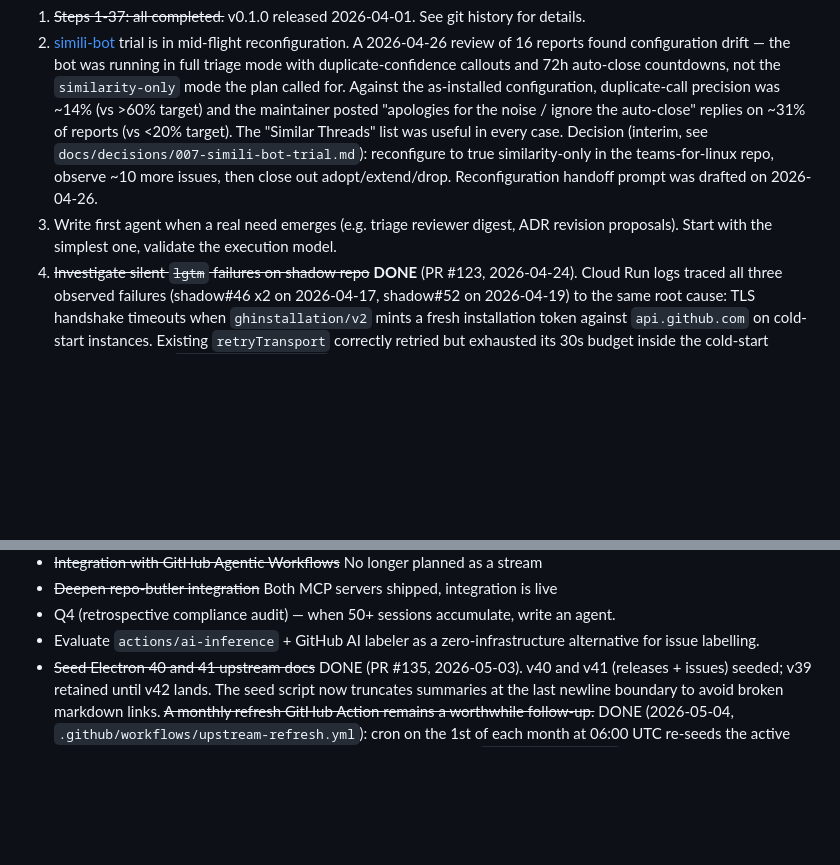
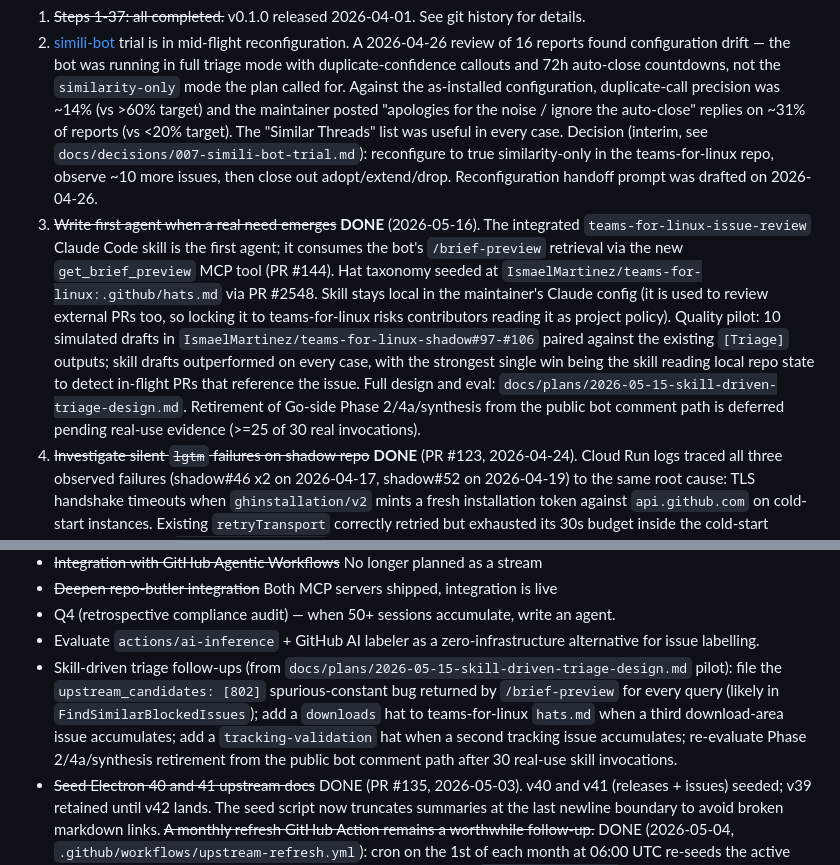
Before and after one commit to IsmaelMartinez/github-issue-triage-bot, a Markdown page: docs/plans/2026-03-04-roadmap.md, 2 parts joined by grey strips. Drawn GitHub-style; blank space fills up the shorter version.

Commit message:
docs(roadmap): mark step 39 done, add skill-driven triage follow-ups (#146)
Step 39 ("write first agent when a real need emerges") closes with the
integrated teams-for-linux-issue-review skill + get_brief_preview MCP
tool (PR #144) + .github/hats.md seed (IsmaelMartinez/teams-for-linux#2548).
Plan: docs/plans/2026-05-15-skill-driven-triage-design.md.

Adds four follow-ups to the open-issues list: upstream_candidates=[802]
spurious-constant bug, downloads hat, tracking-validation hat, and the
deferred Phase 2/4a/synthesis retirement (>=25 of 30 real invocations).

Co-authored-by: Claude Opus 4.7 (1M context) <noreply@anthropic.com>

```diff
--- a/docs/plans/2026-03-04-roadmap.md
+++ b/docs/plans/2026-03-04-roadmap.md
@@ -296,7 +296,7 @@ Concrete next steps (updated 2026-04-02):
 
 1. ~~Steps 1-37: all completed.~~ v0.1.0 released 2026-04-01. See git history for details.
 38. [simili-bot](https://github.com/similigh/simili-bot) trial is in mid-flight reconfiguration. A 2026-04-26 review of 16 reports found configuration drift — the bot was running in full triage mode with duplicate-confidence callouts and 72h auto-close countdowns, not the `similarity-only` mode the plan called for. Against the as-installed configuration, duplicate-call precision was ~14% (vs >60% target) and the maintainer posted "apologies for the noise / ignore the auto-close" replies on ~31% of reports (vs <20% target). The "Similar Threads" list was useful in every case. Decision (interim, see `docs/decisions/007-simili-bot-trial.md`): reconfigure to true similarity-only in the teams-for-linux repo, observe ~10 more issues, then close out adopt/extend/drop. Reconfiguration handoff prompt was drafted on 2026-04-26.
-39. Write first agent when a real need emerges (e.g. triage reviewer digest, ADR revision proposals). Start with the simplest one, validate the execution model.
+39. ~~Write first agent when a real need emerges~~ **DONE** (2026-05-16). The integrated `teams-for-linux-issue-review` Claude Code skill is the first agent; it consumes the bot's `/brief-preview` retrieval via the new `get_brief_preview` MCP tool (PR #144). Hat taxonomy seeded at `IsmaelMartinez/teams-for-linux:.github/hats.md` via PR #2548. Skill stays local in the maintainer's Claude config (it is used to review external PRs too, so locking it to teams-for-linux risks contributors reading it as project policy). Quality pilot: 10 simulated drafts in `IsmaelMartinez/teams-for-linux-shadow#97-#106` paired against the existing `[Triage]` outputs; skill drafts outperformed on every case, with the strongest single win being the skill reading local repo state to detect in-flight PRs that reference the issue. Full design and eval: `docs/plans/2026-05-15-skill-driven-triage-design.md`. Retirement of Go-side Phase 2/4a/synthesis from the public bot comment path is deferred pending real-use evidence (>=25 of 30 real invocations).
 40. ~~Investigate silent `lgtm` failures on shadow repo~~ **DONE** (PR #123, 2026-04-24). Cloud Run logs traced all three observed failures (shadow#46 x2 on 2026-04-17, shadow#52 on 2026-04-19) to the same root cause: TLS handshake timeouts when `ghinstallation/v2` mints a fresh installation token against `api.github.com` on cold-start instances. Existing `retryTransport` correctly retried but exhausted its 30s budget inside the cold-start network window; `processCommentEvent` ran in a fire-and-forget goroutine so the error was logged but the signal was lost. PR #123 adds (a) a background TLS warmup goroutine at startup that primes the idle-connection pool, and (b) a `pending_promotion_at` column on `triage_sessions` plus a `/cleanup` retry pass guarded by `HasBotCommented` against double-posting. Three already-failed shadow sessions were not backfilled — by the time the fix shipped, their source issues had been resolved manually, so re-posting the bot comment would have been noise.
 
 Open issues for future consideration:
@@ -306,6 +306,7 @@ Open issues for future consideration:
 - ~~Deepen repo-butler integration~~ Both MCP servers shipped, integration is live
 - Q4 (retrospective compliance audit) — when 50+ sessions accumulate, write an agent.
 - Evaluate `actions/ai-inference` + GitHub AI labeler as a zero-infrastructure alternative for issue labelling.
+- Skill-driven triage follow-ups (from `docs/plans/2026-05-15-skill-driven-triage-design.md` pilot): file the `upstream_candidates: [802]` spurious-constant bug returned by `/brief-preview` for every query (likely in `FindSimilarBlockedIssues`); add a `downloads` hat to teams-for-linux `hats.md` when a third download-area issue accumulates; add a `tracking-validation` hat when a second tracking issue accumulates; re-evaluate Phase 2/4a/synthesis retirement from the public bot comment path after 30 real-use skill invocations.
 - ~~Seed Electron 40 and 41 upstream docs~~ DONE (PR #135, 2026-05-03). v40 and v41 (releases + issues) seeded; v39 retained until v42 lands. The seed script now truncates summaries at the last newline boundary to avoid broken markdown links. ~~A monthly refresh GitHub Action remains a worthwhile follow-up.~~ DONE (2026-05-04, `.github/workflows/upstream-refresh.yml`): cron on the 1st of each month at 06:00 UTC re-seeds the active majors via the existing seed pipeline; defaults are overridable via `workflow_dispatch`.
 - ~~Stop bare `#NNN` references from auto-linking against the consumer repo when the actual reference is upstream~~ DONE (PR #136, 2026-05-03). Two-step fix shipped: synthesis prompt tightened, and `RewriteBareUpstreamRefs` in `internal/comment/sanitize.go` rewrites bare `#NNN` matches against the upstream doc URLs sent into the prompt while preserving local refs, code spans, and existing markdown links.
 
```
